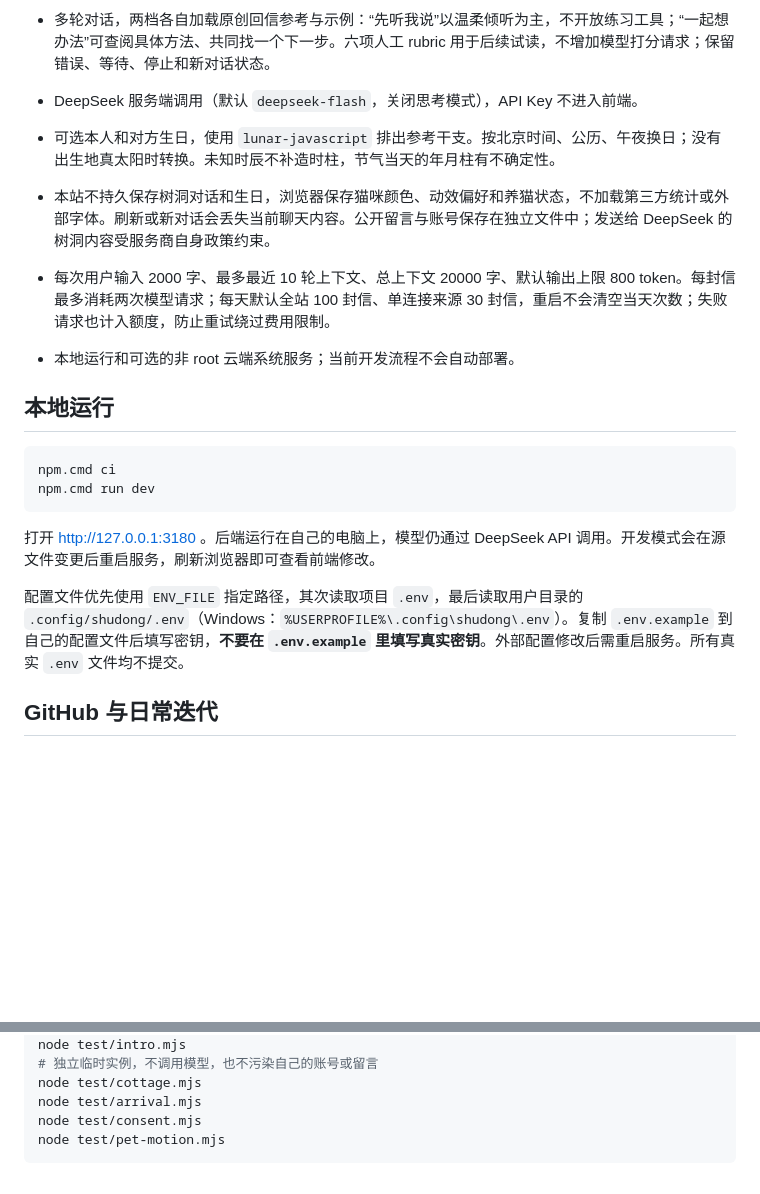
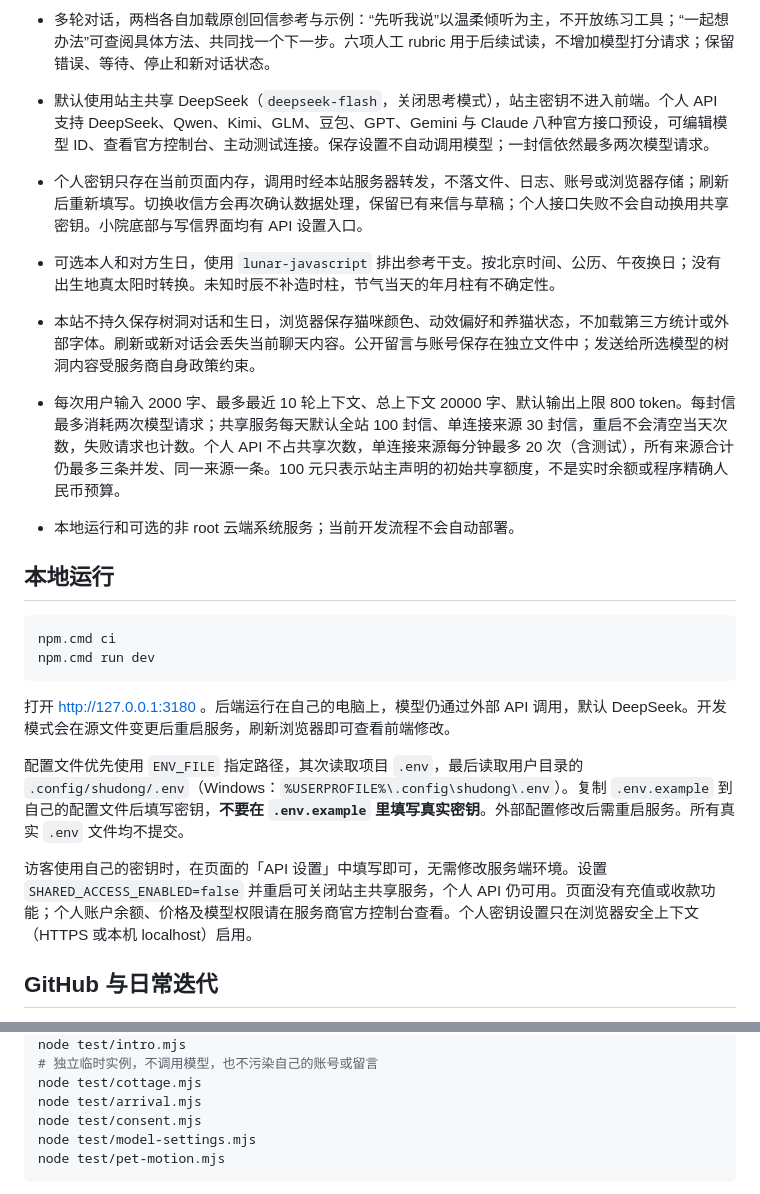
Before and after one commit to dsd12356994/emoshudong, a Markdown page: README.md, 2 parts joined by grey strips. Drawn GitHub-style; blank space fills up the shorter version.

````diff
--- a/README.md
+++ b/README.md
@@ -22,10 +22,11 @@
 - 十张带出处的本地知识卡，来自 WHO / NHS 指南、MINT 沟通说明、Kristin Neff 自我关怀与传统文化文献；回信显示实际检索到的来源。没有冒充全文 RAG 或心理诊疗系统。
 
 - 多轮对话，两档各自加载原创回信参考与示例：“先听我说”以温柔倾听为主，不开放练习工具；“一起想办法”可查阅具体方法、共同找一个下一步。六项人工 rubric 用于后续试读，不增加模型打分请求；保留错误、等待、停止和新对话状态。
-- DeepSeek 服务端调用（默认 `deepseek-flash`，关闭思考模式），API Key 不进入前端。
+- 默认使用站主共享 DeepSeek（`deepseek-flash`，关闭思考模式），站主密钥不进入前端。个人 API 支持 DeepSeek、Qwen、Kimi、GLM、豆包、GPT、Gemini 与 Claude 八种官方接口预设，可编辑模型 ID、查看官方控制台、主动测试连接。保存设置不自动调用模型；一封信依然最多两次模型请求。
+- 个人密钥只存在当前页面内存，调用时经本站服务器转发，不落文件、日志、账号或浏览器存储；刷新后重新填写。切换收信方会再次确认数据处理，保留已有来信与草稿；个人接口失败不会自动换用共享密钥。小院底部与写信界面均有 API 设置入口。
 - 可选本人和对方生日，使用 `lunar-javascript` 排出参考干支。按北京时间、公历、午夜换日；没有出生地真太阳时转换。未知时辰不补造时柱，节气当天的年月柱有不确定性。
-- 本站不持久保存树洞对话和生日，浏览器保存猫咪颜色、动效偏好和养猫状态，不加载第三方统计或外部字体。刷新或新对话会丢失当前聊天内容。公开留言与账号保存在独立文件中；发送给 DeepSeek 的树洞内容受服务商自身政策约束。
-- 每次用户输入 2000 字、最多最近 10 轮上下文、总上下文 20000 字、默认输出上限 800 token。每封信最多消耗两次模型请求；每天默认全站 100 封信、单连接来源 30 封信，重启不会清空当天次数；失败请求也计入额度，防止重试绕过费用限制。
+- 本站不持久保存树洞对话和生日，浏览器保存猫咪颜色、动效偏好和养猫状态，不加载第三方统计或外部字体。刷新或新对话会丢失当前聊天内容。公开留言与账号保存在独立文件中；发送给所选模型的树洞内容受服务商自身政策约束。
+- 每次用户输入 2000 字、最多最近 10 轮上下文、总上下文 20000 字、默认输出上限 800 token。每封信最多消耗两次模型请求；共享服务每天默认全站 100 封信、单连接来源 30 封信，重启不会清空当天次数，失败请求也计数。个人 API 不占共享次数，单连接来源每分钟最多 20 次（含测试），所有来源合计仍最多三条并发、同一来源一条。100 元只表示站主声明的初始共享额度，不是实时余额或程序精确人民币预算。
 - 本地运行和可选的非 root 云端系统服务；当前开发流程不会自动部署。
 
 ## 本地运行
@@ -35,9 +36,11 @@ npm.cmd ci
 npm.cmd run dev
 ```
 
-打开 http://127.0.0.1:3180 。后端运行在自己的电脑上，模型仍通过 DeepSeek API 调用。开发模式会在源文件变更后重启服务，刷新浏览器即可查看前端修改。
+打开 http://127.0.0.1:3180 。后端运行在自己的电脑上，模型仍通过外部 API 调用，默认 DeepSeek。开发模式会在源文件变更后重启服务，刷新浏览器即可查看前端修改。
 
 配置文件优先使用 `ENV_FILE` 指定路径，其次读取项目 `.env`，最后读取用户目录的 `.config/shudong/.env`（Windows：`%USERPROFILE%\.config\shudong\.env`）。复制 `.env.example` 到自己的配置文件后填写密钥，**不要在 `.env.example` 里填写真实密钥**。外部配置修改后需重启服务。所有真实 `.env` 文件均不提交。
+
+访客使用自己的密钥时，在页面的「API 设置」中填写即可，无需修改服务端环境。设置 `SHARED_ACCESS_ENABLED=false` 并重启可关闭站主共享服务，个人 API 仍可用。页面没有充值或收款功能；个人账户余额、价格及模型权限请在服务商官方控制台查看。个人密钥设置只在浏览器安全上下文（HTTPS 或本机 localhost）启用。
 
 ## GitHub 与日常迭代
 
@@ -83,6 +86,7 @@ node test/intro.mjs
 node test/cottage.mjs
 node test/arrival.mjs
 node test/consent.mjs
+node test/model-settings.mjs
 node test/pet-motion.mjs
 ```
 
````
Also changed, not shown: other parts of README.md (+5 -5 lines), docs/MODELS.md (added, +36 -0 lines), docs/RESEARCH.md (+2 -0 lines), docs/letters.jpg, docs/preview.jpg, 15 other files.
